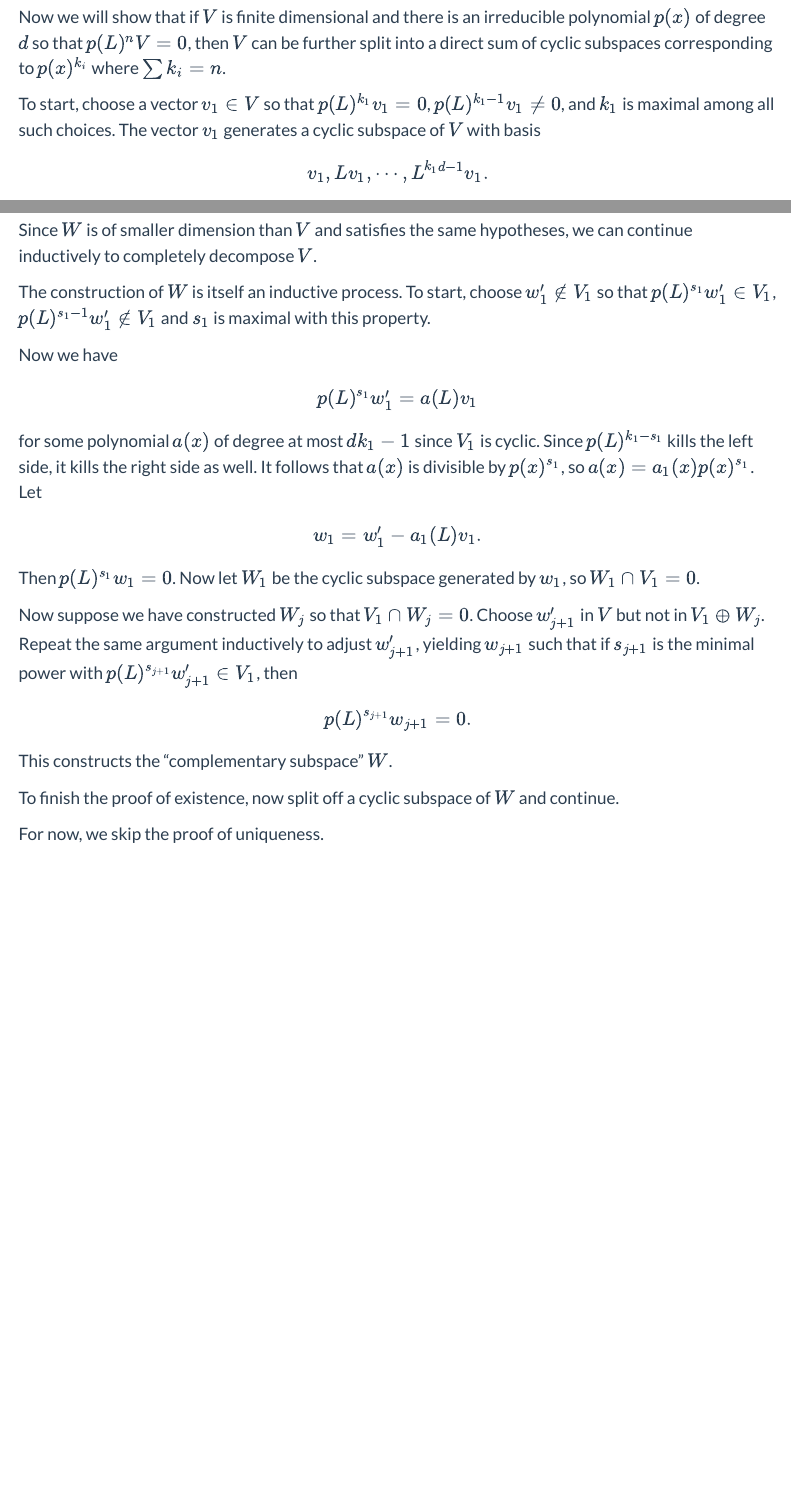
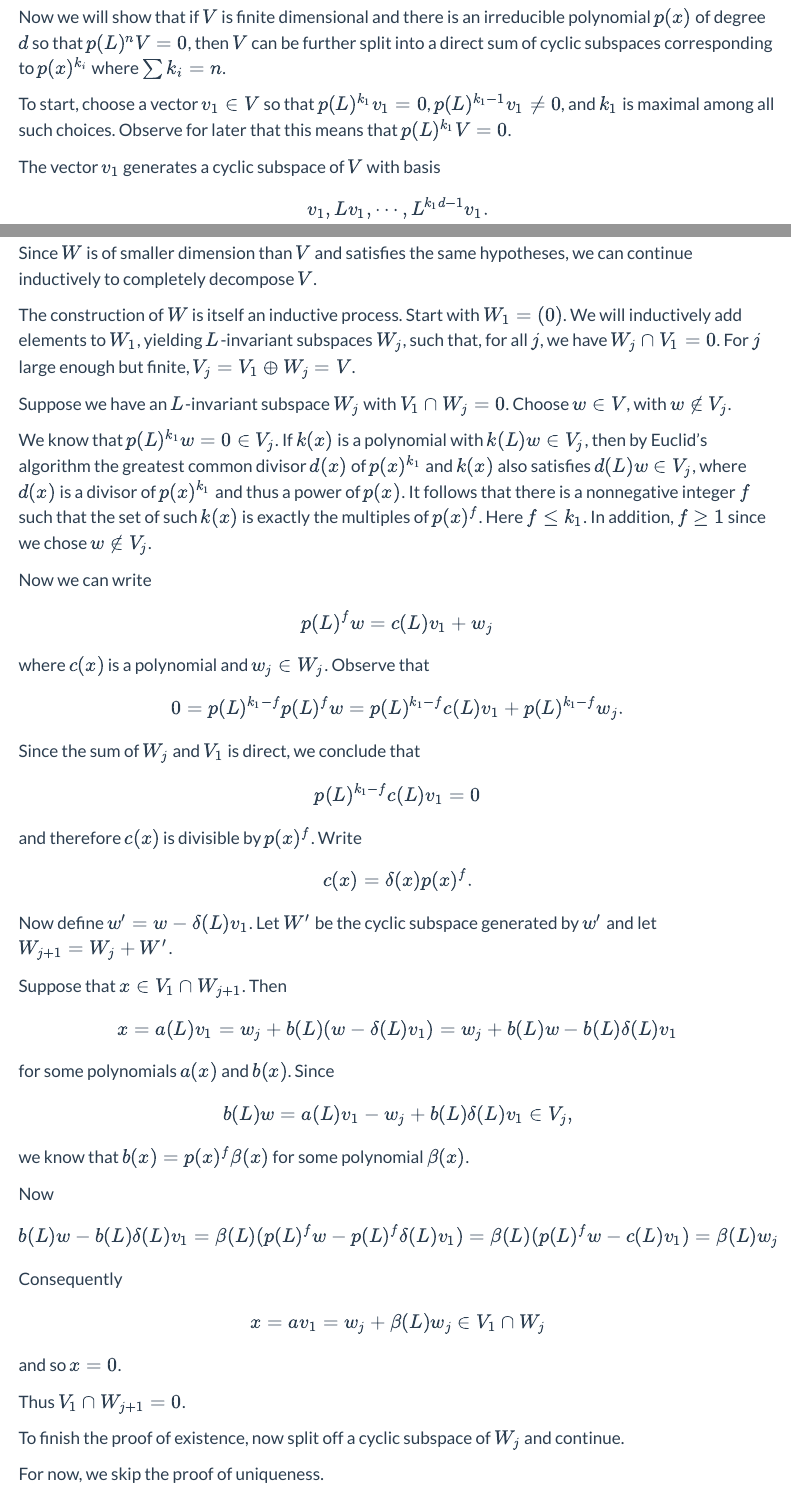
Before and after one commit to jeremy9959/Math-5250-UConn, a Quarto document (notes/Week4/W04.3.qmd): the page in a window 1100 px wide, from 4830 px down, and a second part further down, joined at a grey line. Rendered offline with R 4.5, knitr and Pandoc in place of Quarto, with nearby package versions; menus at the side of the page are left out.

Commit message:
finally finished cyclic decomposition

```diff
--- a/notes/Week4/W04.3.qmd
+++ b/notes/Week4/W04.3.qmd
@@ -227,7 +227,8 @@ Now we will show that if $V$ is finite dimensional and
 there is an irreducible polynomial $p(x)$ of degree $d$  so that
 $p(L)^{n}V=0$, then $V$ can be further split into a direct sum of cyclic subspaces corresponding to $p(x)^{k_{i}}$ where $\sum k_{i} = n$.
 
-To start, choose a vector $v_1\in V$ so that $p(L)^{k_{1}}v_1=0$, $p(L)^{k_1-1}v_1\not=0$,  and $k_1$ is maximal among all such choices.
+To start, choose a vector $v_1\in V$ so that $p(L)^{k_{1}}v_1=0$, $p(L)^{k_1-1}v_1\not=0$,  and $k_1$ is maximal among all such choices.  Observe for later that this means that  $p(L)^{k_1}V=0$.
+
 The vector $v_1$ generates a cyclic subspace of $V$ with basis
 $$
 v_1, Lv_1, \cdots, L^{k_1d-1}v_{1}.
@@ -241,31 +242,65 @@ $V=V_1\oplus W$.
 
 Since $W$ is of smaller dimension than $V$ and satisfies the same hypotheses, we can continue inductively to completely decompose $V$.
 
-The construction of $W$ is itself an inductive process.
-To start, choose $w_1'\not\in V_1$ so that
-$p(L)^{s_{1}}w_1'\in V_1$, $p(L)^{s_1-1}w_1'\not\in V_1$ and $s_1$ is maximal with this property.
+The construction of $W$ is itself an inductive process.  Start with $W_{1}=(0)$.
+We will inductively add elements to $W_{1}$, yielding $L$-invariant subspaces $W_j$, such that, for all $j$, we have $W_{j}\cap V_{1}=0$.  For $j$ large enough but finite, $V_{j}=V_1\oplus W_{j}=V$.
 
-Now we have
+Suppose we have an $L$-invariant subspace $W_{j}$ with $V_1\cap W_{j}=0$.  Choose
+$w\in V$, with $w\notin V_{j}$.
+
+We know that $p(L)^{k_1}w=0\in V_j$.  If $k(x)$ is a polynomial with $k(L)w\in V_j$, then by Euclid's algorithm
+the greatest common divisor $d(x)$ of $p(x)^{k_1}$ and $k(x)$ also satisfies $d(L)w\in V_j$,
+where $d(x)$ is a divisor of $p(x)^{k_1}$ and thus a power of $p(x)$.  It follows that
+there is a nonnegative integer $f$ such that the set of such $k(x)$ is exactly the multiples
+of $p(x)^{f}$.  Here $f\le k_1$.  In addition, $f\ge 1$ since we chose  $w\not\in V_j$.
+
+Now we can write
 $$
-p(L)^{s_1}w_1' = a(L)v_1
+p(L)^{f}w = c(L)v_1+w_j
+$$
+where $c(x)$ is a polynomial and $w_j\in W_j$.  Observe that
+$$
+0=p(L)^{k_1-f}p(L)^{f}w=p(L)^{k_1-f}c(L)v_1 + p(L)^{k_1-f}w_j.
+$$
+Since the sum of $W_{j}$ and $V_1$ is direct, we conclude that
+$$
+p(L)^{k_1-f}c(L)v_1=0
+$$
+and therefore $c(x)$ is divisible by $p(x)^{f}$.  Write
+$$
+c(x) = \delta(x)p(x)^{f}.
 $$
 
-for some polynomial $a(x)$ of degree at most $dk_1-1$
-since $V_1$ is cyclic.  Since $p(L)^{k_1-s_1}$ kills the left side, it kills the right side as well.  It follows that $a(x)$ is divisible by $p(x)^{s_1}$, so $a(x)=a_1(x)p(x)^{s_1}$.  Let
+Now define $w'=w-\delta(L)v_1$.  Let $W'$ be the cyclic subspace generated by $w'$ and
+let $W_{j+1}=W_j+W'$.
+
+Suppose that $x\in V_1\cap W_{j+1}$.  Then
 $$
-w_1 = w_1'-a_1(L)v_1.
+x = a(L)v_1 = w_j+b(L)(w-\delta(L)v_1)=w_{j}+b(L)w-b(L)\delta(L)v_1
 $$
 
-Then $p(L)^{s_1}w_1=0$.  Now let $W_1$ be the cyclic subspace generated by $w_1$, so $W_1\cap V_1=0$.
-
-Now suppose we have constructed $W_j$ so that $V_1\cap W_j=0$. Choose $w_{j+1}'$ in $V$ but not in $V_1\oplus W_j$.  Repeat the same argument inductively to adjust $w_{j+1}'$, yielding $w_{j+1}$ such that if $s_{j+1}$ is the minimal power with $p(L)^{s_{j+1}}w_{j+1}'\in V_1$, then
+for some polynomials $a(x)$ and $b(x)$.  Since
 $$
-p(L)^{s_{j+1}}w_{j+1}=0.
+b(L)w=a(L)v_1-w_j+b(L)\delta(L)v_1\in V_j,
 $$
 
-This constructs the "complementary subspace" $W$.
+we know that
+$b(x)=p(x)^{f}\beta(x)$ for some polynomial $\beta(x)$.
 
-To finish the proof of existence, now split off a cyclic subspace of $W$ and continue.
+Now
+$$
+b(L)w-b(L)\delta(L)v_1=\beta(L)(p(L)^{f}w-p(L)^{f}\delta(L)v_1)=\beta(L)(p(L)^{f}w-c(L)v_1)=\beta(L)w_j
+$$
+
+Consequently
+$$
+x = av_1 = w_j+\beta(L)w_j\in V_1\cap W_j
+$$
+and so $x=0$.
+
+Thus $V_1\cap W_{j+1}=0$.
+
+To finish the proof of existence, now split off a cyclic subspace of $W_j$ and continue.
 
 For now, we skip the proof of uniqueness.
 
```
